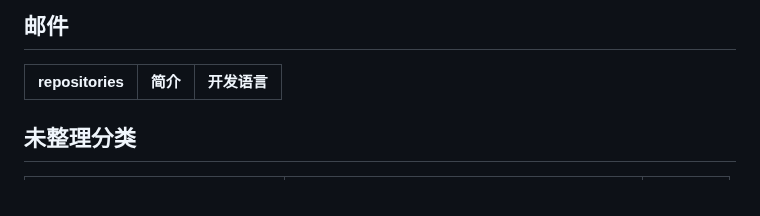
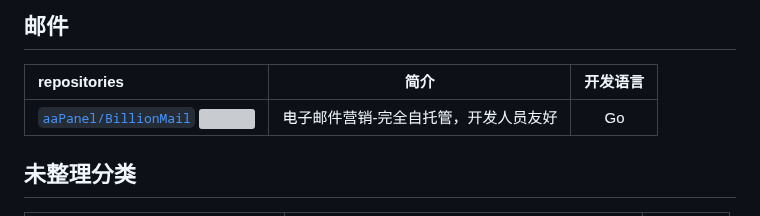
Before and after one commit to weihubeats/Asuna, a Markdown page: README.md, the part around the change. GitHub-like rendering; grey boxes are pictures that could not be loaded.

Commit message:
Docs: Add new repository from issue #25

```diff
--- a/README.md
+++ b/README.md
@@ -736,6 +736,7 @@ repositories |                   简介                    |开发语言|
 ## 邮件
 repositories |                   简介                    |开发语言|
  :------------ |:---------------------------------------:|:---:|
+|[`aaPanel/BillionMail` ![](https://img.shields.io/github/stars/aaPanel/BillionMail.svg?style=social&languages=Star)](https://github.com/aaPanel/BillionMail)|电子邮件营销-完全自托管，开发人员友好|Go|
 
 ## 未整理分类
 repositories |   简介   |开发语言|
```
